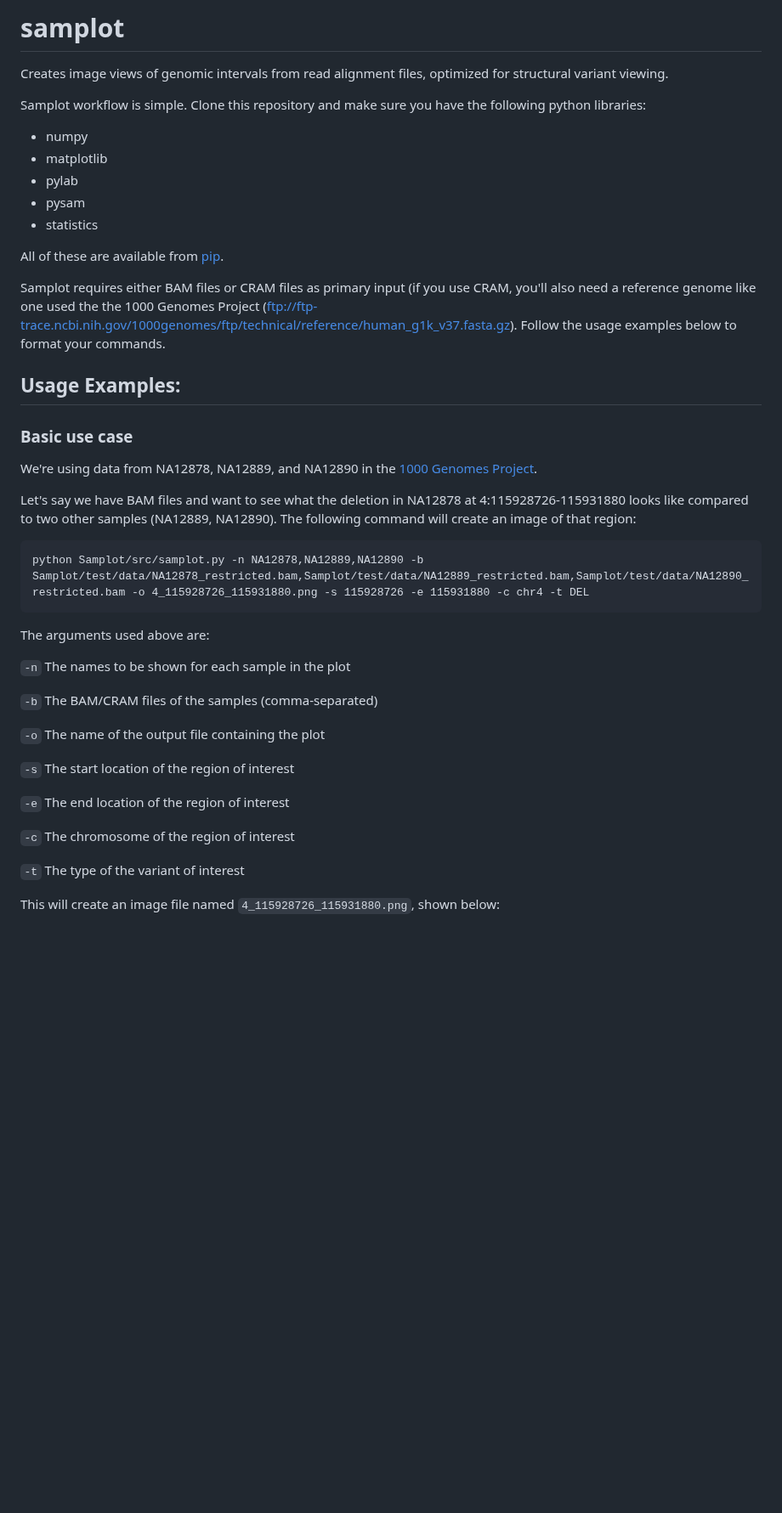
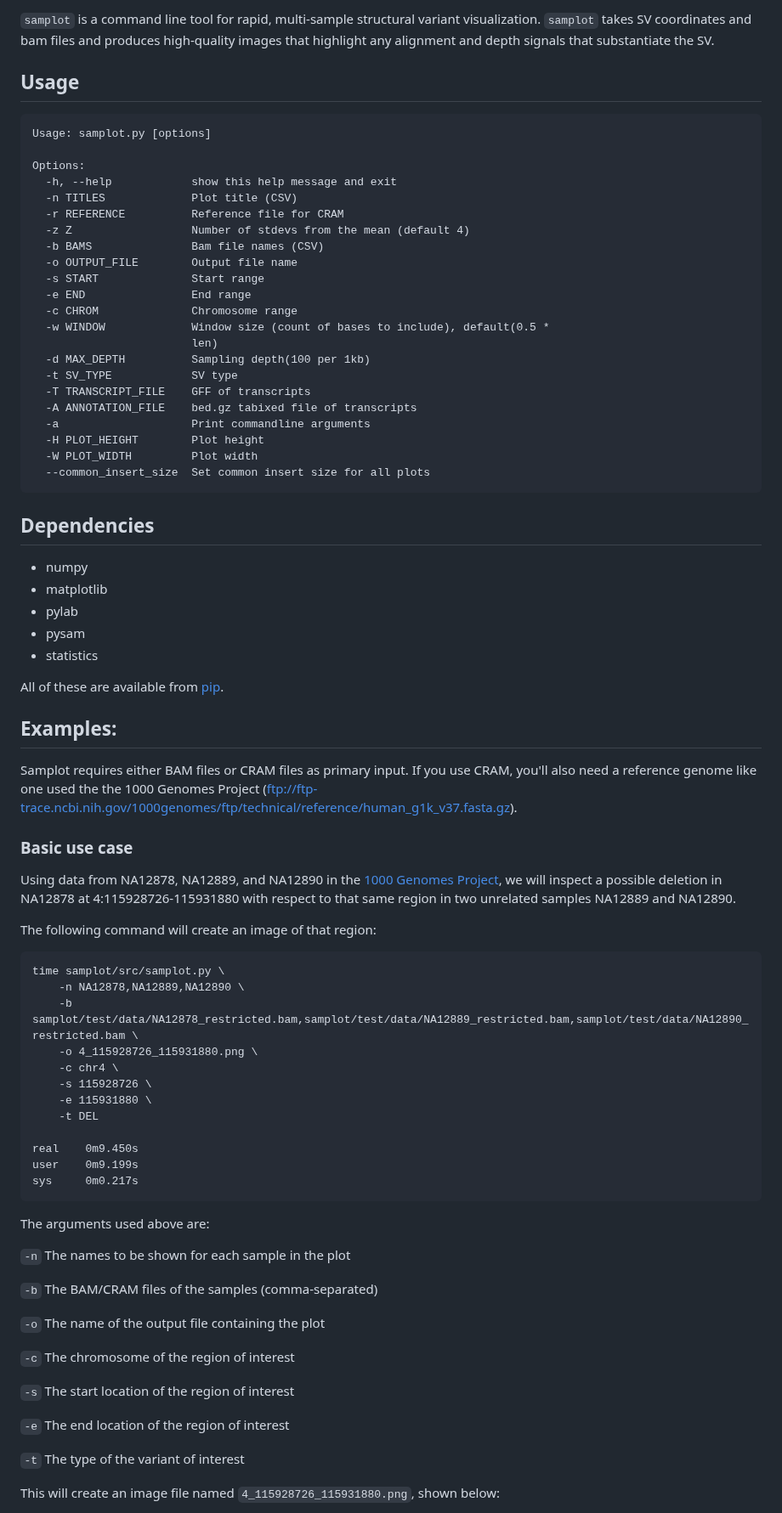
Before and after one commit to ryanlayer/samplot, a Markdown page: README.md, the part around one of its changes. Shown at 85% size. Rendered like a GitHub page; blank space fills up the shorter version.

````diff
--- a/README.md
+++ b/README.md
@@ -1,8 +1,35 @@
-# samplot
+`samplot` is a command line tool for rapid, multi-sample structural variant
+visualization. `samplot` takes SV coordinates and bam files and produces
+high-quality images that highlight any alignment and depth signals that
+substantiate the SV.
 
-Creates image views of genomic intervals from read alignment files, optimized for structural variant viewing.
+## Usage
+```
+Usage: samplot.py [options]
 
-Samplot workflow is simple. Clone this repository and make sure you have the following python libraries:
+Options:
+  -h, --help            show this help message and exit
+  -n TITLES             Plot title (CSV)
+  -r REFERENCE          Reference file for CRAM
+  -z Z                  Number of stdevs from the mean (default 4)
+  -b BAMS               Bam file names (CSV)
+  -o OUTPUT_FILE        Output file name
+  -s START              Start range
+  -e END                End range
+  -c CHROM              Chromosome range
+  -w WINDOW             Window size (count of bases to include), default(0.5 *
+                        len)
+  -d MAX_DEPTH          Sampling depth(100 per 1kb)
+  -t SV_TYPE            SV type
+  -T TRANSCRIPT_FILE    GFF of transcripts
+  -A ANNOTATION_FILE    bed.gz tabixed file of transcripts
+  -a                    Print commandline arguments
+  -H PLOT_HEIGHT        Plot height
+  -W PLOT_WIDTH         Plot width
+  --common_insert_size  Set common insert size for all plots
+```
+
+## Dependencies
 
 * numpy
 * matplotlib
@@ -12,18 +39,33 @@ Samplot workflow is simple. Clone this repository and make sure you have the fol
 
 All of these are available from [pip](https://pypi.python.org/pypi/pip).
 
-Samplot requires either BAM files or CRAM files as primary input (if you use CRAM, you'll also need a reference genome like one used the the 1000 Genomes Project (ftp://ftp-trace.ncbi.nih.gov/1000genomes/ftp/technical/reference/human_g1k_v37.fasta.gz). Follow the usage examples below to format your commands.
+## Examples:
 
-## Usage Examples:
-
+Samplot requires either BAM files or CRAM files as primary input. If you use
+CRAM, you'll also need a reference genome like one used the the 1000 Genomes
+Project
+(ftp://ftp-trace.ncbi.nih.gov/1000genomes/ftp/technical/reference/human_g1k_v37.fasta.gz).
 
 ### Basic use case
-We're  using data from NA12878, NA12889, and NA12890 in the [1000 Genomes Project](http://www.internationalgenome.org/about).
+Using data from NA12878, NA12889, and NA12890 in the
+[1000 Genomes Project](http://www.internationalgenome.org/about), we will
+inspect a possible deletion in NA12878 at 4:115928726-115931880 with respect
+to that same region in two unrelated samples NA12889 and NA12890.
 
-Let's say we have BAM files and want to see what the deletion in NA12878 at 4:115928726-115931880 looks like compared to two other samples (NA12889, NA12890).
 The following command will create an image of that region:
 ```
-python Samplot/src/samplot.py -n NA12878,NA12889,NA12890 -b Samplot/test/data/NA12878_restricted.bam,Samplot/test/data/NA12889_restricted.bam,Samplot/test/data/NA12890_restricted.bam -o 4_115928726_115931880.png -s 115928726 -e 115931880 -c chr4 -t DEL
+time samplot/src/samplot.py \
+    -n NA12878,NA12889,NA12890 \
+    -b samplot/test/data/NA12878_restricted.bam,samplot/test/data/NA12889_restricted.bam,samplot/test/data/NA12890_restricted.bam \
+    -o 4_115928726_115931880.png \
+    -c chr4 \
+    -s 115928726 \
+    -e 115931880 \
+    -t DEL
+
+real    0m9.450s
+user    0m9.199s
+sys     0m0.217s
 ```
 
 The arguments used above are:
@@ -34,11 +76,11 @@ The arguments used above are:
 
 `-o` The name of the output file containing the plot
 
+`-c` The chromosome of the region of interest
+
 `-s` The start location of the region of interest
 
 `-e` The end location of the region of interest
-
-`-c` The chromosome of the region of interest
 
 `-t` The type of the variant of interest
 
````
Also changed, not shown: other parts of README.md (+105 -10 lines), doc/imgs/4_115928726_115931880.d100.genes_reps_map.png (added), doc/imgs/4_115928726_115931880.d100.png (added), doc/imgs/4_115928726_115931880.png.
